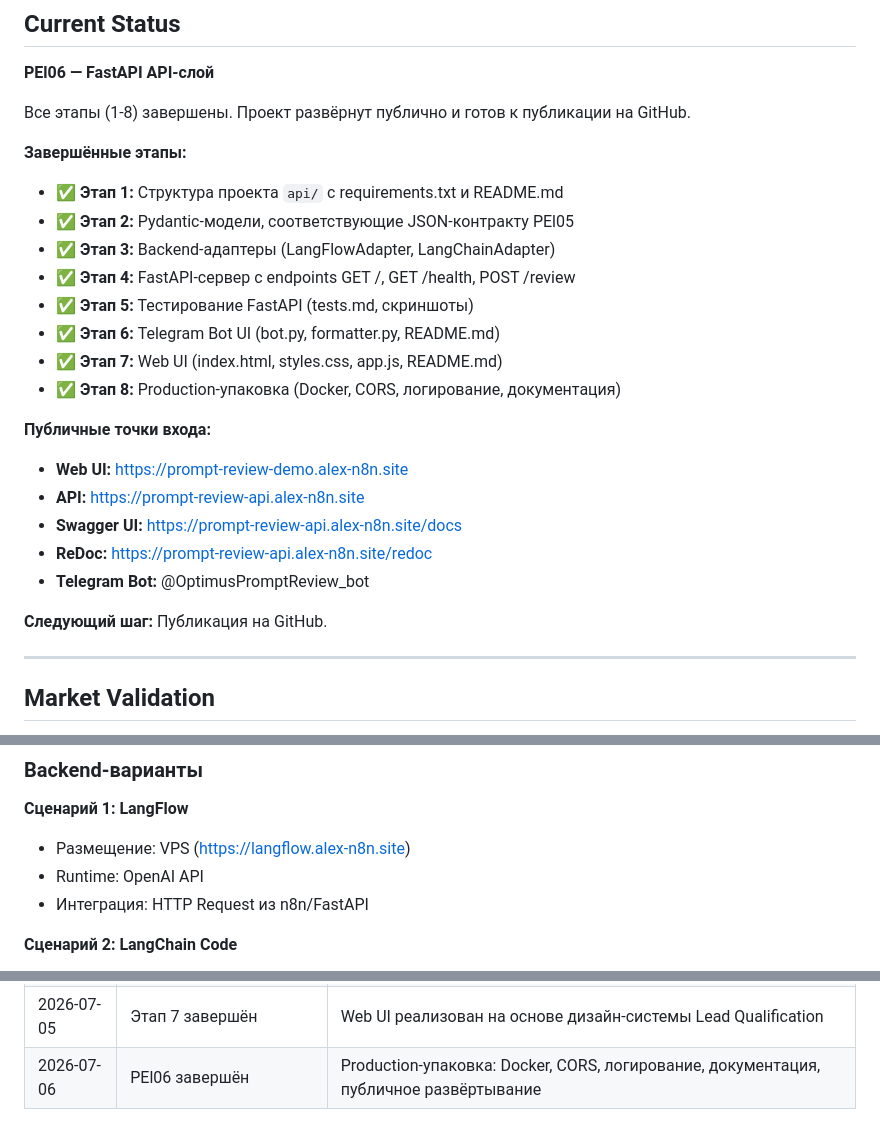
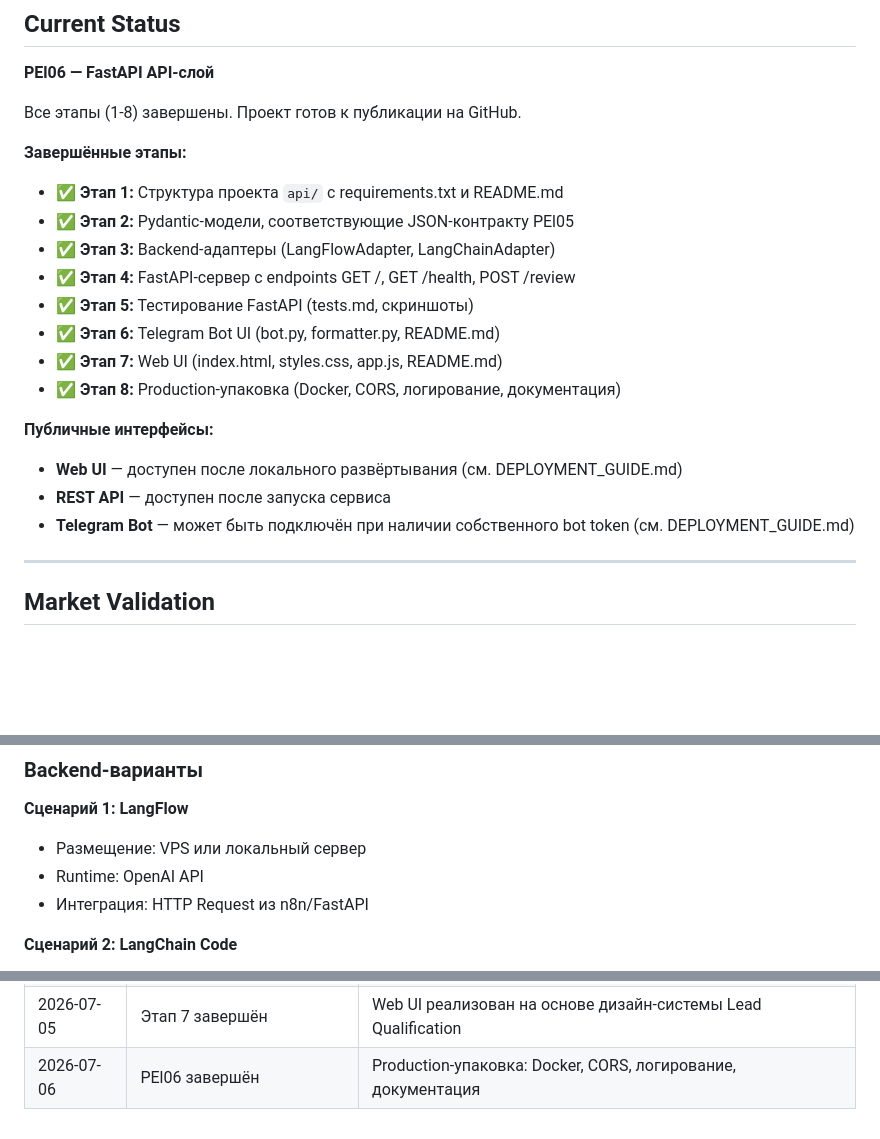
Before and after one commit to AlexLvGulyaev/PromptReview, a Markdown page: docs/PROJECT_STATE.md, 3 parts joined by grey strips. Drawn GitHub-style; blank space fills up the shorter version.

Commit message:
Refine public documentation and remove author-specific references

```diff
--- a/docs/PROJECT_STATE.md
+++ b/docs/PROJECT_STATE.md
@@ -12,7 +12,7 @@
 
 **PEl06 — FastAPI API-слой**
 
-Все этапы (1-8) завершены. Проект развёрнут публично и готов к публикации на GitHub.
+Все этапы (1-8) завершены. Проект готов к публикации на GitHub.
 
 **Завершённые этапы:**
 - ✅ **Этап 1:** Структура проекта `api/` с requirements.txt и README.md
@@ -24,14 +24,10 @@
 - ✅ **Этап 7:** Web UI (index.html, styles.css, app.js, README.md)
 - ✅ **Этап 8:** Production-упаковка (Docker, CORS, логирование, документация)
 
-**Публичные точки входа:**
-- **Web UI:** https://prompt-review-demo.alex-n8n.site
-- **API:** https://prompt-review-api.alex-n8n.site
-- **Swagger UI:** https://prompt-review-api.alex-n8n.site/docs
-- **ReDoc:** https://prompt-review-api.alex-n8n.site/redoc
-- **Telegram Bot:** @OptimusPromptReview_bot
-
-**Следующий шаг:** Публикация на GitHub.
+**Публичные интерфейсы:**
+- **Web UI** — доступен после локального развёртывания (см. DEPLOYMENT_GUIDE.md)
+- **REST API** — доступен после запуска сервиса
+- **Telegram Bot** — может быть подключён при наличии собственного bot token (см. DEPLOYMENT_GUIDE.md)
 
 ---
 
@@ -95,7 +91,7 @@ PEl06: FastAPI API-слой (production-ready сервис)
 ### Backend-варианты
 
 **Сценарий 1: LangFlow**
-- Размещение: VPS (https://langflow.alex-n8n.site)
+- Размещение: VPS или локальный сервер
 - Runtime: OpenAI API
 - Интеграция: HTTP Request из n8n/FastAPI
 
@@ -191,4 +187,4 @@ LangFlow или LangChain backend
 | 2026-07-05 | Этап 5 завершён | FastAPI API протестирован, tests.md создан, скриншоты сохранены |
 | 2026-07-05 | Этап 6 завершён | Telegram Bot UI реализован, протестирован в Telegram |
 | 2026-07-05 | Этап 7 завершён | Web UI реализован на основе дизайн-системы Lead Qualification |
-| 2026-07-06 | PEl06 завершён | Production-упаковка: Docker, CORS, логирование, документация, публичное развёртывание |
+| 2026-07-06 | PEl06 завершён | Production-упаковка: Docker, CORS, логирование, документация |
```
Also changed, not shown: docs/IMPLEMENTATION_PLAN.md (+2 -2 lines).
